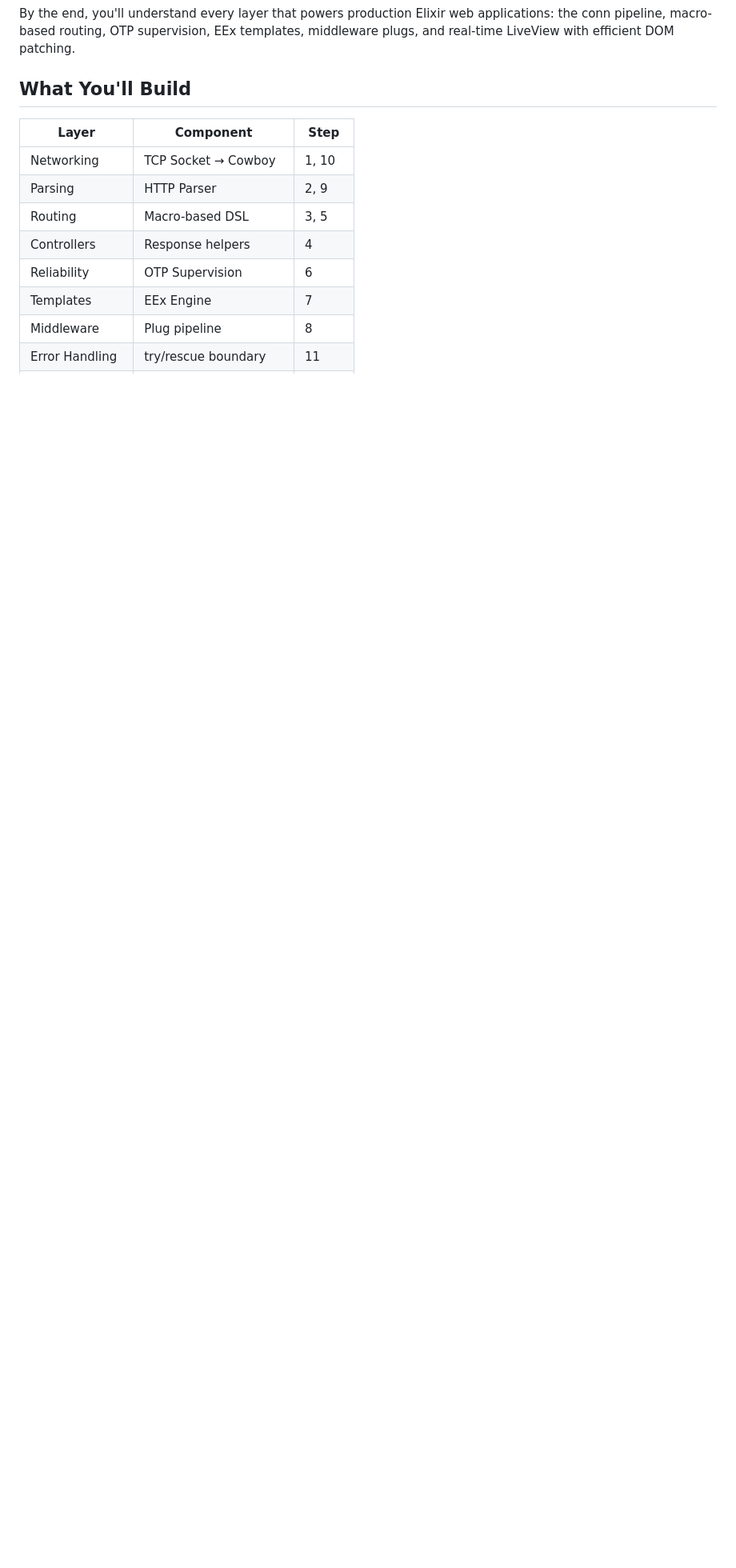
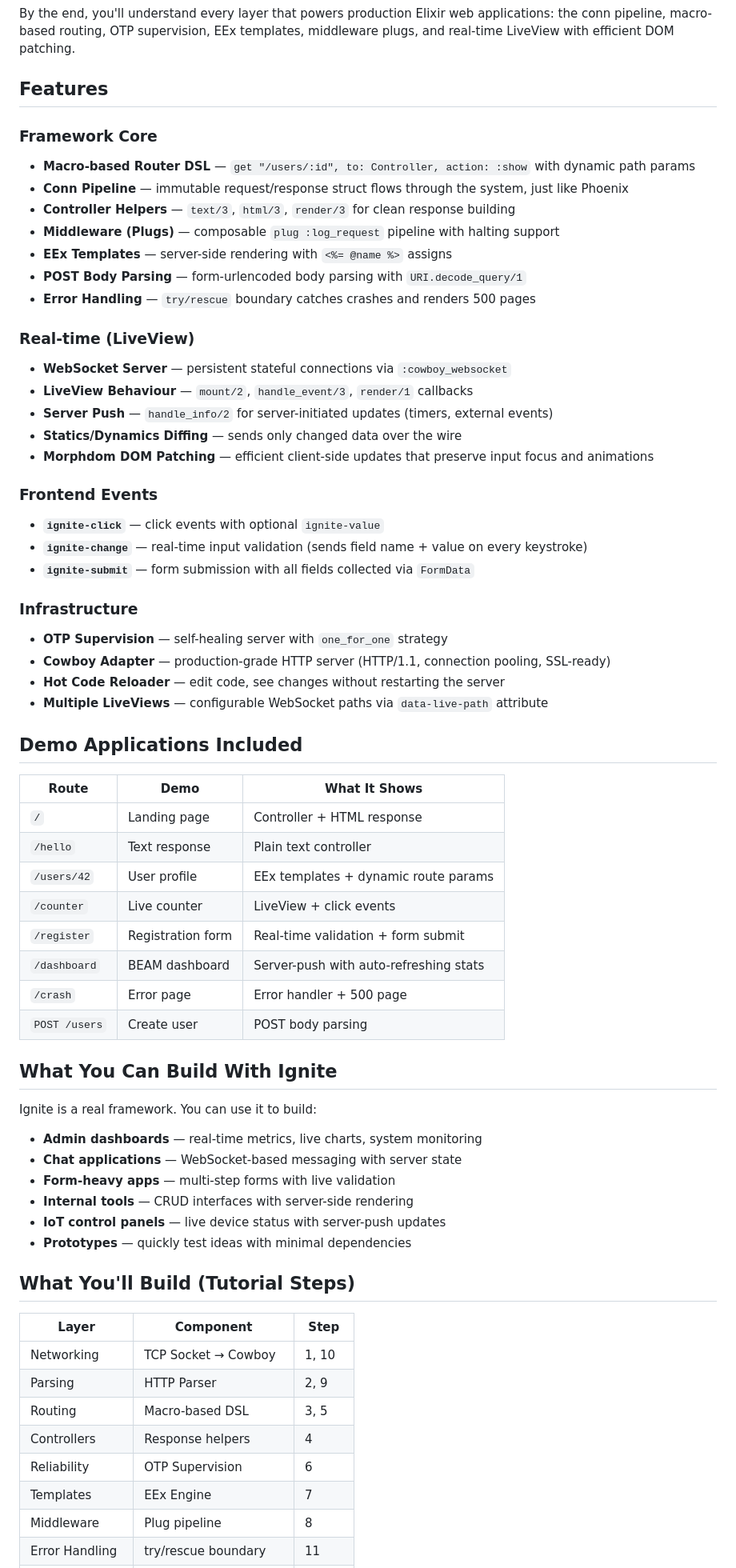
Before and after one commit to rajeshpillai/elixir-byowf, a Markdown page: README.md, the part around one of its changes. Shown at 80% size. GitHub-like rendering; blank space fills up the shorter version.

Commit message:
Update README with features, demo apps, use cases, and roadmap
Co-Authored-By: Claude Opus 4.6 <noreply@anthropic.com>

```diff
--- a/README.md
+++ b/README.md
@@ -4,7 +4,60 @@ A step-by-step tutorial that teaches Elixir by building **Ignite**, a real web f
 
 By the end, you'll understand every layer that powers production Elixir web applications: the conn pipeline, macro-based routing, OTP supervision, EEx templates, middleware plugs, and real-time LiveView with efficient DOM patching.
 
-## What You'll Build
+## Features
+
+### Framework Core
+- **Macro-based Router DSL** — `get "/users/:id", to: Controller, action: :show` with dynamic path params
+- **Conn Pipeline** — immutable request/response struct flows through the system, just like Phoenix
+- **Controller Helpers** — `text/3`, `html/3`, `render/3` for clean response building
+- **Middleware (Plugs)** — composable `plug :log_request` pipeline with halting support
+- **EEx Templates** — server-side rendering with `<%= @name %>` assigns
+- **POST Body Parsing** — form-urlencoded body parsing with `URI.decode_query/1`
+- **Error Handling** — `try/rescue` boundary catches crashes and renders 500 pages
+
+### Real-time (LiveView)
+- **WebSocket Server** — persistent stateful connections via `:cowboy_websocket`
+- **LiveView Behaviour** — `mount/2`, `handle_event/3`, `render/1` callbacks
+- **Server Push** — `handle_info/2` for server-initiated updates (timers, external events)
+- **Statics/Dynamics Diffing** — sends only changed data over the wire
+- **Morphdom DOM Patching** — efficient client-side updates that preserve input focus and animations
+
+### Frontend Events
+- **`ignite-click`** — click events with optional `ignite-value`
+- **`ignite-change`** — real-time input validation (sends field name + value on every keystroke)
+- **`ignite-submit`** — form submission with all fields collected via `FormData`
+
+### Infrastructure
+- **OTP Supervision** — self-healing server with `one_for_one` strategy
+- **Cowboy Adapter** — production-grade HTTP server (HTTP/1.1, connection pooling, SSL-ready)
+- **Hot Code Reloader** — edit code, see changes without restarting the server
+- **Multiple LiveViews** — configurable WebSocket paths via `data-live-path` attribute
+
+## Demo Applications Included
+
+| Route | Demo | What It Shows |
+|-------|------|---------------|
+| `/` | Landing page | Controller + HTML response |
+| `/hello` | Text response | Plain text controller |
+| `/users/42` | User profile | EEx templates + dynamic route params |
+| `/counter` | Live counter | LiveView + click events |
+| `/register` | Registration form | Real-time validation + form submit |
+| `/dashboard` | BEAM dashboard | Server-push with auto-refreshing stats |
+| `/crash` | Error page | Error handler + 500 page |
+| `POST /users` | Create user | POST body parsing |
+
+## What You Can Build With Ignite
+
+Ignite is a real framework. You can use it to build:
+
+- **Admin dashboards** — real-time metrics, live charts, system monitoring
+- **Chat applications** — WebSocket-based messaging with server state
+- **Form-heavy apps** — multi-step forms with live validation
+- **Internal tools** — CRUD interfaces with server-side rendering
+- **IoT control panels** — live device status with server-push updates
+- **Prototypes** — quickly test ideas with minimal dependencies
+
+## What You'll Build (Tutorial Steps)
 
 | Layer | Component | Step |
 |-------|-----------|------|
```
Also changed, not shown: other parts of README.md (+48 -2 lines).
